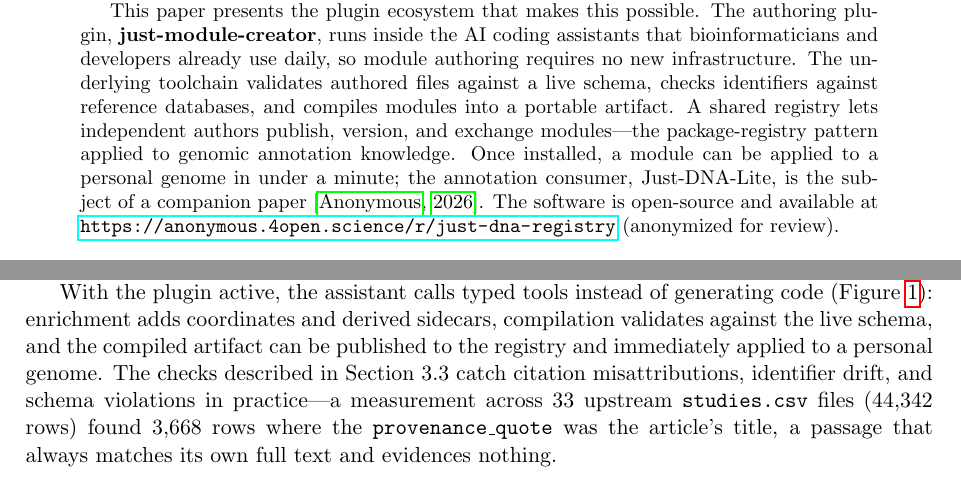
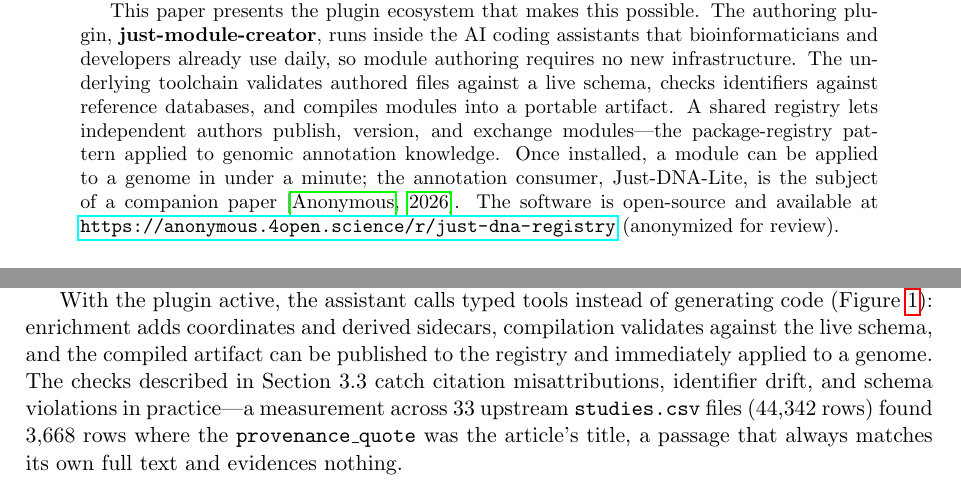
Before and after one commit to dna-seq/just-module-creator, a LaTeX paper (docs/manuscript/manuscript.tex): two parts of pages 1 and 7 of 14, joined at a grey line, cut so that both start at the same text. Compiled offline with pdfLaTeX.

Commit message:
A module is applied to a genome, not to a personal one
Nothing in the pipeline is limited to a consumer genome: Just-DNA-Lite
joins a compiled module to any VCF, and a research sample or a cohort
member is the same join. "Personal" narrowed the claim to the one audience
the ecosystem is not restricted to.

Co-Authored-By: Claude Opus 5 (1M context) <noreply@anthropic.com>

```diff
--- a/docs/manuscript/manuscript.tex
+++ b/docs/manuscript/manuscript.tex
@@ -47,7 +47,7 @@ authored files against a live schema, checks identifiers against reference
 databases, and compiles modules into a portable artifact. A shared registry lets
 independent authors publish, version, and exchange modules---the package-registry
 pattern applied to genomic annotation knowledge. Once installed, a module can be
-applied to a personal genome in under a minute; the annotation consumer,
+applied to a genome in under a minute; the annotation consumer,
 Just-DNA-Lite, is the subject of a companion
 paper~\citep{companion2026justdnalite}. The software is open-source and available at
 \url{https://anonymous.4open.science/r/just-dna-registry} (anonymized for review).
@@ -546,7 +546,7 @@ With the plugin active, the assistant calls typed tools instead of
 generating code (Figure~\ref{fig:conversation-to-module}): enrichment adds
 coordinates and derived sidecars, compilation validates against the live
 schema, and the compiled artifact can be published to the registry and
-immediately applied to a personal genome. The checks described in
+immediately applied to a genome. The checks described in
 Section~3.3 catch citation misattributions, identifier drift, and schema
 violations in practice---a measurement across 33 upstream
 \texttt{studies.csv} files (44,342 rows) found 3,668 rows where the
```
Also changed, not shown: docs/manuscript/manuscript.md (+1 -1 lines).
